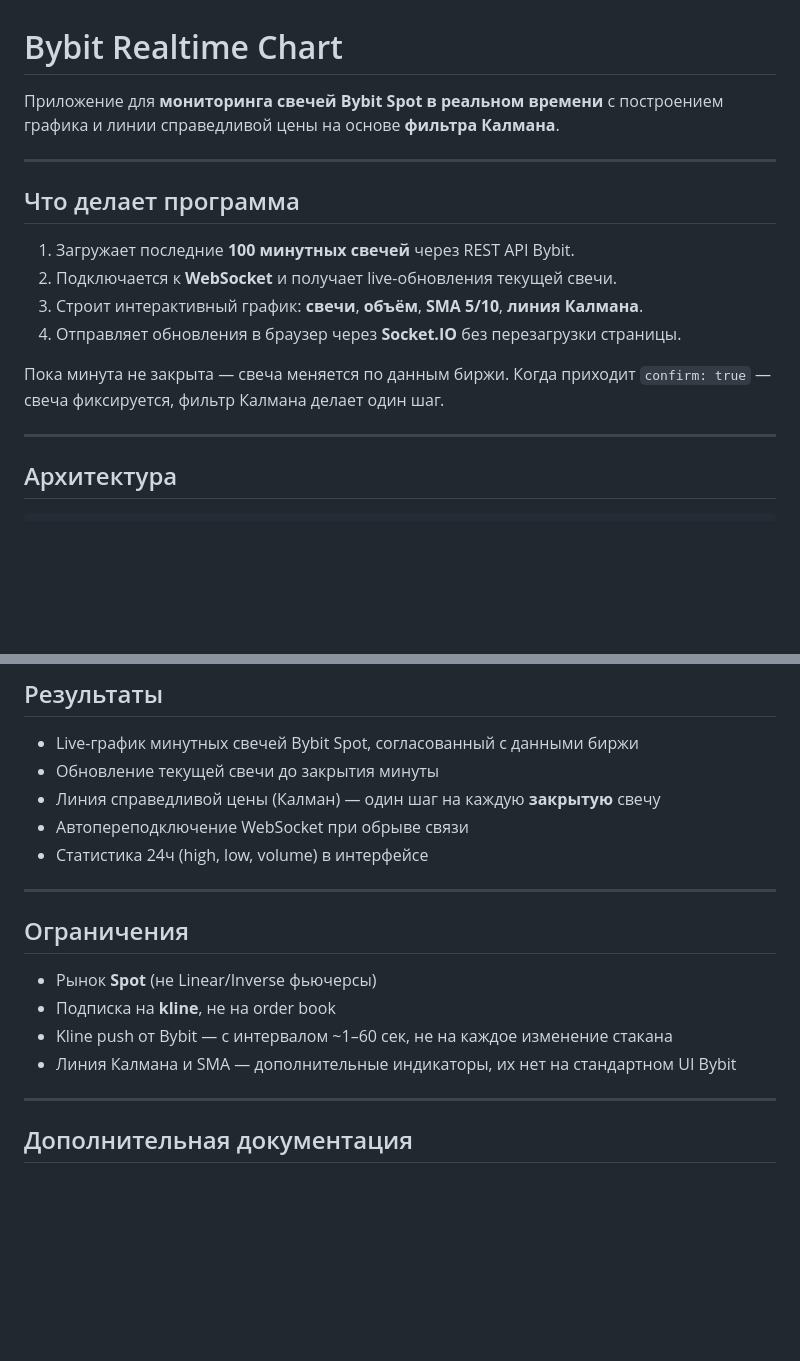
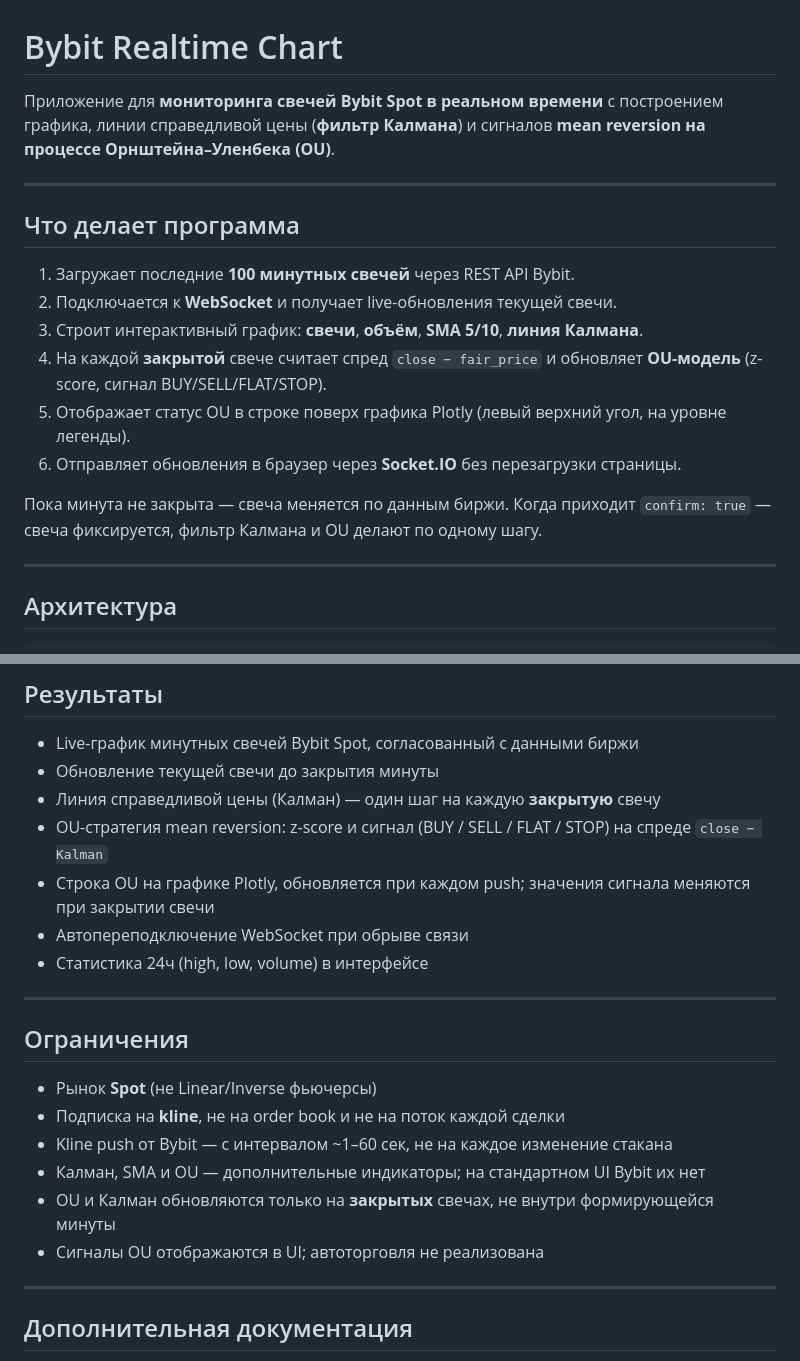
Before and after one commit to PytAZU/Trade_Bot_with_Kalman, a Markdown page: README.md, 2 parts joined by grey strips. Rendered like a GitHub page; blank space fills up the shorter version.

```diff
--- a/README.md
+++ b/README.md
@@ -1,6 +1,6 @@
 # Bybit Realtime Chart
 
-Приложение для **мониторинга свечей Bybit Spot в реальном времени** с построением графика и линии справедливой цены на основе **фильтра Калмана**.
+Приложение для **мониторинга свечей Bybit Spot в реальном времени** с построением графика, линии справедливой цены (**фильтр Калмана**) и сигналов **mean reversion на процессе Орнштейна–Уленбека (OU)**.
 
 ---
 
@@ -9,9 +9,11 @@
 1. Загружает последние **100 минутных свечей** через REST API Bybit.
 2. Подключается к **WebSocket** и получает live-обновления текущей свечи.
 3. Строит интерактивный график: **свечи**, **объём**, **SMA 5/10**, **линия Калмана**.
-4. Отправляет обновления в браузер через **Socket.IO** без перезагрузки страницы.
+4. На каждой **закрытой** свече считает спред `close − fair_price` и обновляет **OU-модель** (z-score, сигнал BUY/SELL/FLAT/STOP).
+5. Отображает статус OU в строке поверх графика Plotly (левый верхний угол, на уровне легенды).
+6. Отправляет обновления в браузер через **Socket.IO** без перезагрузки страницы.
 
-Пока минута не закрыта — свеча меняется по данным биржи. Когда приходит `confirm: true` — свеча фиксируется, фильтр Калмана делает один шаг.
+Пока минута не закрыта — свеча меняется по данным биржи. Когда приходит `confirm: true` — свеча фиксируется, фильтр Калмана и OU делают по одному шагу.
 
 ---
 
@@ -135,6 +146,8 @@ Bybit присылает в push-сообщении kline поле **`confirm`**
 - Live-график минутных свечей Bybit Spot, согласованный с данными биржи
 - Обновление текущей свечи до закрытия минуты
 - Линия справедливой цены (Калман) — один шаг на каждую **закрытую** свечу
+- OU-стратегия mean reversion: z-score и сигнал (BUY / SELL / FLAT / STOP) на спреде `close − Kalman`
+- Строка OU на графике Plotly, обновляется при каждом push; значения сигнала меняются при закрытии свечи
 - Автопереподключение WebSocket при обрыве связи
 - Статистика 24ч (high, low, volume) в интерфейсе
 
@@ -143,9 +156,11 @@ Bybit присылает в push-сообщении kline поле **`confirm`**
 ## Ограничения
 
 - Рынок **Spot** (не Linear/Inverse фьючерсы)
-- Подписка на **kline**, не на order book
+- Подписка на **kline**, не на order book и не на поток каждой сделки
 - Kline push от Bybit — с интервалом ~1–60 сек, не на каждое изменение стакана
-- Линия Калмана и SMA — дополнительные индикаторы, их нет на стандартном UI Bybit
+- Калман, SMA и OU — дополнительные индикаторы; на стандартном UI Bybit их нет
+- OU и Калман обновляются только на **закрытых** свечах, не внутри формирующейся минуты
+- Сигналы OU отображаются в UI; автоторговля не реализована
 
 ---
 
```
Also changed, not shown: other parts of README.md (+22 -13 lines).
